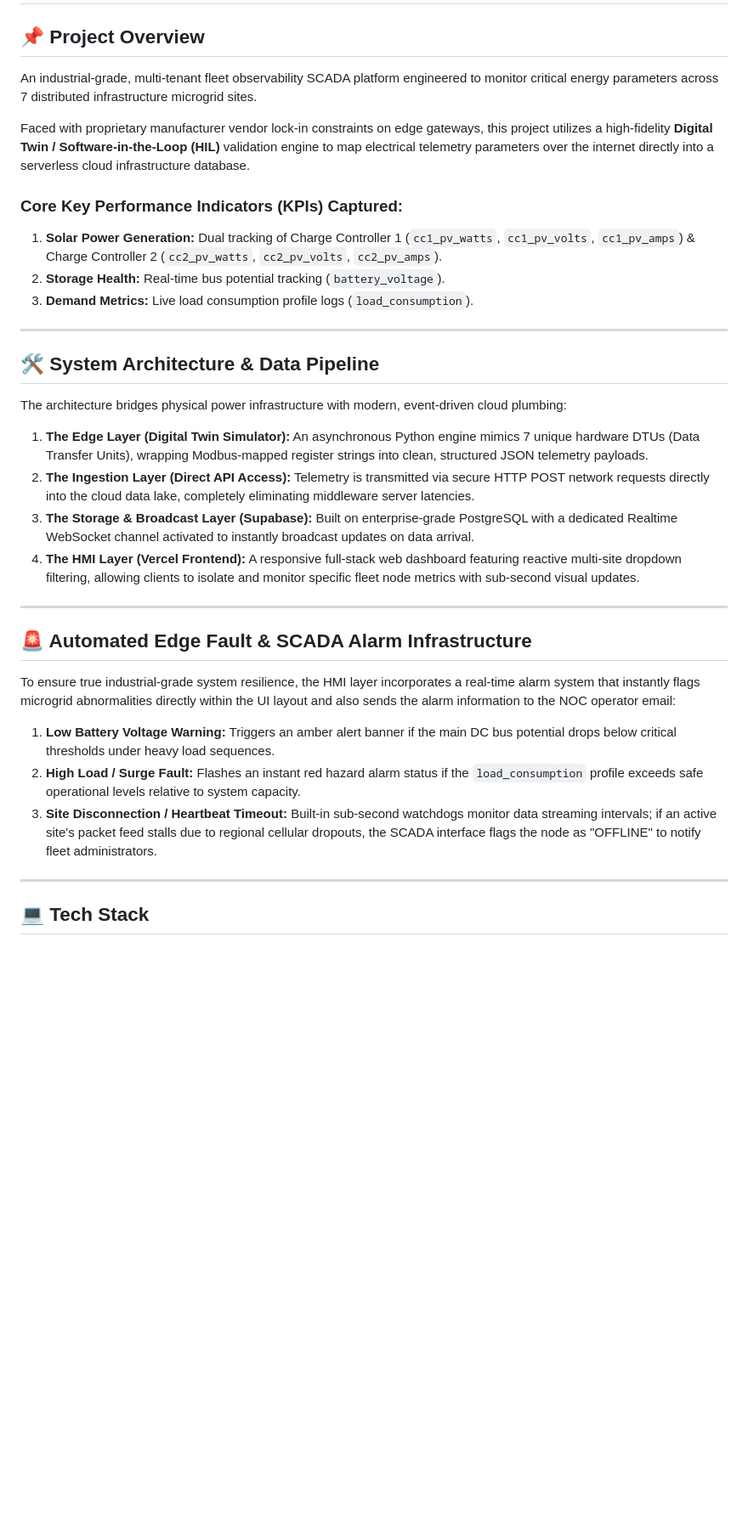
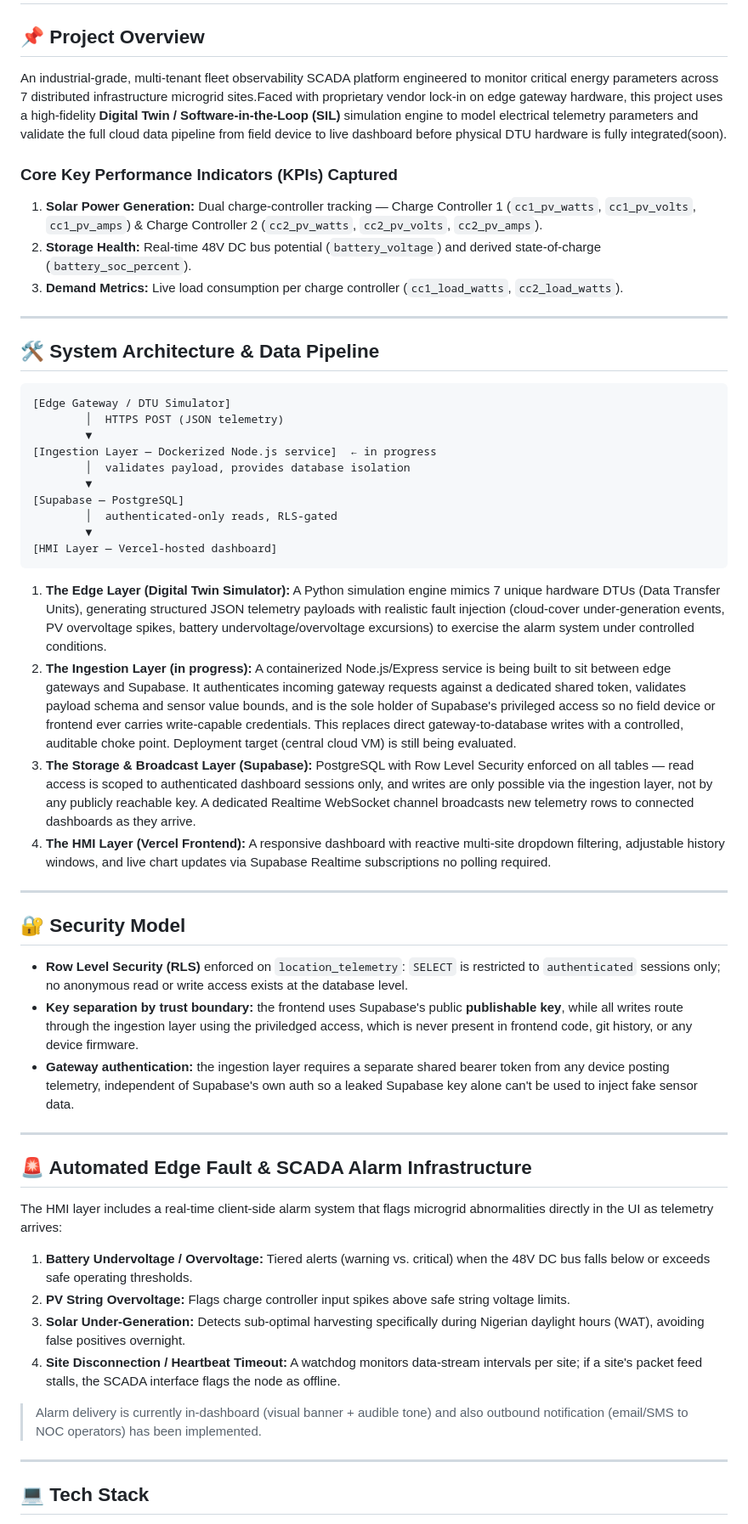
Before and after one commit to obaofficial17/multi-site-microgrid-digital-twin, a Markdown page: README.md, the part around one of its changes. Shown at 85% size. Drawn GitHub-style; blank space fills up the shorter version.

````diff
--- a/README.md
+++ b/README.md
@@ -1,33 +1,53 @@
 # Multi-Site Microgrid Digital Twin & Real-Time SCADA Ecosystem
 
 ## 📌 Project Overview
-An industrial-grade, multi-tenant fleet observability SCADA platform engineered to monitor critical energy parameters across 7 distributed infrastructure microgrid sites.
+An industrial-grade, multi-tenant fleet observability SCADA platform engineered to monitor critical energy parameters across 7 distributed infrastructure microgrid sites.Faced with proprietary vendor lock-in on edge gateway hardware, this project uses a high-fidelity **Digital Twin / Software-in-the-Loop (SIL)** simulation engine to model electrical telemetry parameters and validate the full cloud data pipeline from field device to live dashboard before physical DTU hardware is fully integrated(soon).
 
-Faced with proprietary manufacturer vendor lock-in constraints on edge gateways, this project utilizes a high-fidelity **Digital Twin / Software-in-the-Loop (HIL)** validation engine to map electrical telemetry parameters over the internet directly into a serverless cloud infrastructure database.
-
-### Core Key Performance Indicators (KPIs) Captured:
-1. **Solar Power Generation:** Dual tracking of Charge Controller 1 (`cc1_pv_watts`, `cc1_pv_volts`, `cc1_pv_amps`) & Charge Controller 2 (`cc2_pv_watts`, `cc2_pv_volts`, `cc2_pv_amps`).
-2. **Storage Health:** Real-time bus potential tracking (`battery_voltage`).
-3. **Demand Metrics:** Live load consumption profile logs (`load_consumption`).
+### Core Key Performance Indicators (KPIs) Captured
+1. **Solar Power Generation:** Dual charge-controller tracking — Charge Controller 1 (`cc1_pv_watts`, `cc1_pv_volts`, `cc1_pv_amps`) & Charge Controller 2 (`cc2_pv_watts`, `cc2_pv_volts`, `cc2_pv_amps`).
+2. **Storage Health:** Real-time 48V DC bus potential (`battery_voltage`) and derived state-of-charge (`battery_soc_percent`).
+3. **Demand Metrics:** Live load consumption per charge controller (`cc1_load_watts`, `cc2_load_watts`).
 
 ---
 
 ## 🛠️ System Architecture & Data Pipeline
-The architecture bridges physical power infrastructure with modern, event-driven cloud plumbing:
 
-1. **The Edge Layer (Digital Twin Simulator):** An asynchronous Python engine mimics 7 unique hardware DTUs (Data Transfer Units), wrapping Modbus-mapped register strings into clean, structured JSON telemetry payloads.
-2. **The Ingestion Layer (Direct API Access):** Telemetry is transmitted via secure HTTP POST network requests directly into the cloud data lake, completely eliminating middleware server latencies.
-3. **The Storage & Broadcast Layer (Supabase):** Built on enterprise-grade PostgreSQL with a dedicated Realtime WebSocket channel activated to instantly broadcast updates on data arrival.
-4. **The HMI Layer (Vercel Frontend):** A responsive full-stack web dashboard featuring reactive multi-site dropdown filtering, allowing clients to isolate and monitor specific fleet node metrics with sub-second visual updates.
+```
+[Edge Gateway / DTU Simulator]
+        │  HTTPS POST (JSON telemetry)
+        ▼
+[Ingestion Layer — Dockerized Node.js service]  ← in progress
+        │  validates payload, provides database isolation
+        ▼
+[Supabase — PostgreSQL]
+        │  authenticated-only reads, RLS-gated
+        ▼
+[HMI Layer — Vercel-hosted dashboard]
+```
+
+1. **The Edge Layer (Digital Twin Simulator):** A Python simulation engine mimics 7 unique hardware DTUs (Data Transfer Units), generating structured JSON telemetry payloads with realistic fault injection (cloud-cover under-generation events, PV overvoltage spikes, battery undervoltage/overvoltage excursions) to exercise the alarm system under controlled conditions.
+2. **The Ingestion Layer (in progress):** A containerized Node.js/Express service is being built to sit between edge gateways and Supabase. It authenticates incoming gateway requests against a dedicated shared token, validates payload schema and sensor value bounds, and is the sole holder of Supabase's privileged access so no field device or frontend ever carries write-capable credentials. This replaces direct gateway-to-database writes with a controlled, auditable choke point. Deployment target (central cloud VM) is still being evaluated.
+3. **The Storage & Broadcast Layer (Supabase):** PostgreSQL with Row Level Security enforced on all tables — read access is scoped to authenticated dashboard sessions only, and writes are only possible via the ingestion layer, not by any publicly reachable key. A dedicated Realtime WebSocket channel broadcasts new telemetry rows to connected dashboards as they arrive.
+4. **The HMI Layer (Vercel Frontend):** A responsive dashboard with reactive multi-site dropdown filtering, adjustable history windows, and live chart updates via Supabase Realtime subscriptions no polling required.
+
+---
+
+## 🔐 Security Model
+- **Row Level Security (RLS)** enforced on `location_telemetry`: `SELECT` is restricted to `authenticated` sessions only; no anonymous read or write access exists at the database level.
+- **Key separation by trust boundary:** the frontend uses Supabase's public **publishable key**, while all writes route through the ingestion layer using the priviledged access, which is never present in frontend code, git history, or any device firmware.
+- **Gateway authentication:** the ingestion layer requires a separate shared bearer token from any device posting telemetry, independent of Supabase's own auth so a leaked Supabase key alone can't be used to inject fake sensor data.
 
 ---
 
 ## 🚨 Automated Edge Fault & SCADA Alarm Infrastructure
-To ensure true industrial-grade system resilience, the HMI layer incorporates a real-time alarm system that instantly flags microgrid abnormalities directly within the UI layout and also sends the alarm information to the NOC operator email:
+The HMI layer includes a real-time client-side alarm system that flags microgrid abnormalities directly in the UI as telemetry arrives:
 
-1. **Low Battery Voltage Warning:** Triggers an amber alert banner if the main DC bus potential drops below critical thresholds under heavy load sequences.
-2. **High Load / Surge Fault:** Flashes an instant red hazard alarm status if the `load_consumption` profile exceeds safe operational levels relative to system capacity.
-3. **Site Disconnection / Heartbeat Timeout:** Built-in sub-second watchdogs monitor data streaming intervals; if an active site's packet feed stalls due to regional cellular dropouts, the SCADA interface flags the node as "OFFLINE" to notify fleet administrators.
+1. **Battery Undervoltage / Overvoltage:** Tiered alerts (warning vs. critical) when the 48V DC bus falls below or exceeds safe operating thresholds.
+2. **PV String Overvoltage:** Flags charge controller input spikes above safe string voltage limits.
+3. **Solar Under-Generation:** Detects sub-optimal harvesting specifically during Nigerian daylight hours (WAT), avoiding false positives overnight.
+4. **Site Disconnection / Heartbeat Timeout:** A watchdog monitors data-stream intervals per site; if a site's packet feed stalls, the SCADA interface flags the node as offline.
+
+> Alarm delivery is currently in-dashboard (visual banner + audible tone) and also outbound notification (email/SMS to NOC operators) has been implemented.
 
 ---
 
````
Also changed, not shown: other parts of README.md (+11 -4 lines).
